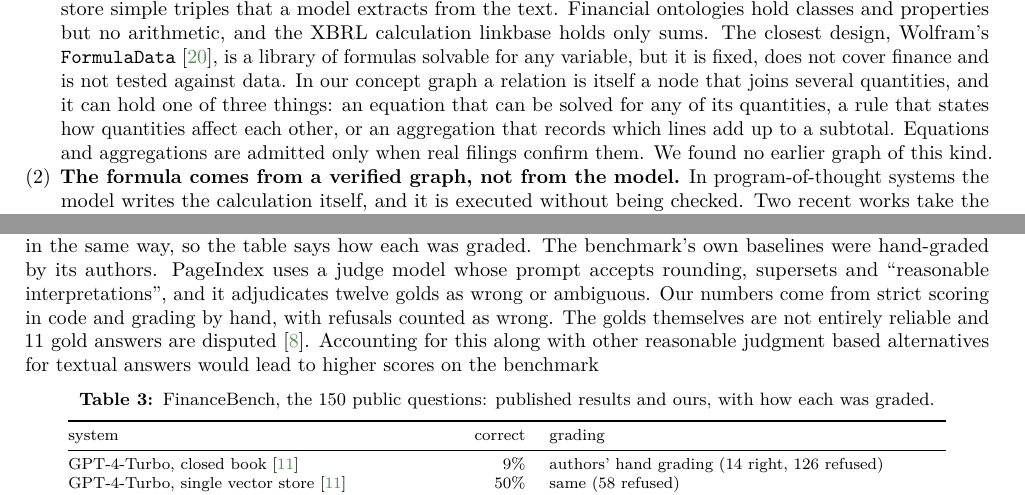
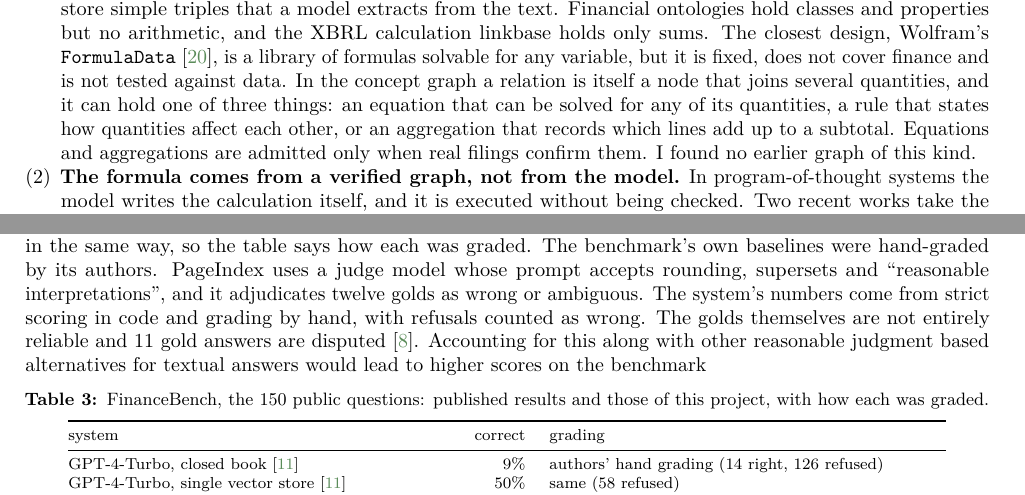
Before and after one commit to AdityaPugalia/ikg_report, a LaTeX document (annual_report/main.tex, which reads annual_report/sections/03_novelty.tex, annual_report/sections/04_results.tex): two parts of pages 4 and 5 of 6, joined at a grey line, cut so that both start at the same text. Compiled offline with pdfLaTeX.

Commit message:
tone change

```diff
--- a/annual_report/sections/03_novelty.tex
+++ b/annual_report/sections/03_novelty.tex
@@ -23,7 +23,7 @@ Structure-aware retrieval: PageIndex, HC-RAG, FinGEAR, HiREC~\citep{vectify2026m
 \end{table}
 
 \begin{enumerate}[label=(\arabic*)]
-  \item \textbf{Relations are nodes that hold equations, rules and aggregations.} Graph-based retrieval systems store simple triples that a model extracts from the text. Financial ontologies hold classes and properties but no arithmetic, and the XBRL calculation linkbase holds only sums. The closest design, Wolfram's \code{FormulaData}~\citep{wolfram_formuladata}, is a library of formulas solvable for any variable, but it is fixed, does not cover finance and is not tested against data. In our concept graph a relation is itself a node that joins several quantities, and it can hold one of three things: an equation that can be solved for any of its quantities, a rule that states how quantities affect each other, or an aggregation that records which lines add up to a subtotal. Equations and aggregations are admitted only when real filings confirm them. We found no earlier graph of this kind.
+  \item \textbf{Relations are nodes that hold equations, rules and aggregations.} Graph-based retrieval systems store simple triples that a model extracts from the text. Financial ontologies hold classes and properties but no arithmetic, and the XBRL calculation linkbase holds only sums. The closest design, Wolfram's \code{FormulaData}~\citep{wolfram_formuladata}, is a library of formulas solvable for any variable, but it is fixed, does not cover finance and is not tested against data. In the concept graph a relation is itself a node that joins several quantities, and it can hold one of three things: an equation that can be solved for any of its quantities, a rule that states how quantities affect each other, or an aggregation that records which lines add up to a subtotal. Equations and aggregations are admitted only when real filings confirm them. I found no earlier graph of this kind.
 
-  \item \textbf{The formula comes from a verified graph, not from the model.} In program-of-thought systems the model writes the calculation itself, and it is executed without being checked. Two recent works take the formula out of the model: FinanceReasoning retrieves Python functions by similarity, but they are unverified and no document is read; VeriFin checks another system's answer against XBRL facts, so it covers only tagged quantities and works only after an answer exists. Our system takes the formula from the graph, where it has already been verified across filings, and computes the answer from the text of the document.
+  \item \textbf{The formula comes from a verified graph, not from the model.} In program-of-thought systems the model writes the calculation itself, and it is executed without being checked. Two recent works take the formula out of the model: FinanceReasoning retrieves Python functions by similarity, but they are unverified and no document is read; VeriFin checks another system's answer against XBRL facts, so it covers only tagged quantities and works only after an answer exists. The system takes the formula from the graph, where it has already been verified across filings, and computes the answer from the text of the document.
 
--- a/annual_report/sections/04_results.tex
+++ b/annual_report/sections/04_results.tex
@@ -25,11 +25,11 @@ model calls, total / median per question & 2,210 / 9 \\
 \end{tabular}
 \end{table}
 
-Table~\ref{tab:published} sets this run beside the results published on the same 150 questions. The systems were not graded in the same way, so the table says how each was graded. The benchmark's own baselines were hand-graded by its authors. PageIndex uses a judge model whose prompt accepts rounding, supersets and ``reasonable interpretations'', and it adjudicates twelve golds as wrong or ambiguous. Our numbers come from strict scoring in code and grading by hand, with refusals counted as wrong. The golds themselves are not entirely reliable and 11 gold answers are disputed~\citep{financebench_issue7}. Accounting for this along with other reasonable judgment based alternatives for textual answers would lead to higher scores on the benchmark
+Table~\ref{tab:published} sets this run beside the results published on the same 150 questions. The systems were not graded in the same way, so the table says how each was graded. The benchmark's own baselines were hand-graded by its authors. PageIndex uses a judge model whose prompt accepts rounding, supersets and ``reasonable interpretations'', and it adjudicates twelve golds as wrong or ambiguous. The system's numbers come from strict scoring in code and grading by hand, with refusals counted as wrong. The golds themselves are not entirely reliable and 11 gold answers are disputed~\citep{financebench_issue7}. Accounting for this along with other reasonable judgment based alternatives for textual answers would lead to higher scores on the benchmark
 
 \begin{table}[h]
 \centering\footnotesize
-\caption{FinanceBench, the 150 public questions: published results and ours, with how each was graded.}
+\caption{FinanceBench, the 150 public questions: published results and those of this project, with how each was graded.}
 \label{tab:published}
 \begin{tabular}{@{}>{\raggedright\arraybackslash}p{62mm}r>{\raggedright\arraybackslash}p{70mm}@{}}
 \toprule
```
Also changed, not shown: annual_report/sections/01_problem.tex (+1 -1 lines), annual_report/sections/02_method.tex (+2 -2 lines), annual_report/sections/03_novelty.tex (4 more changed lines), annual_report/sections/04_results.tex (2 more changed lines).
